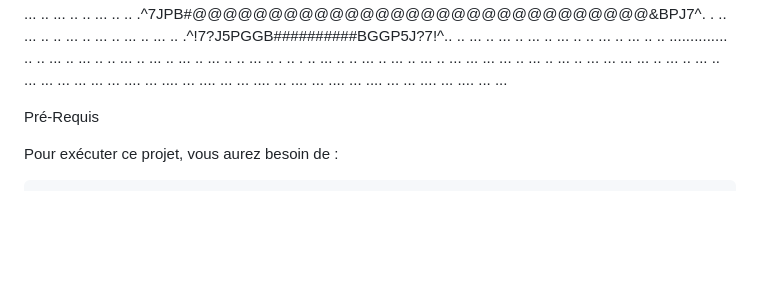
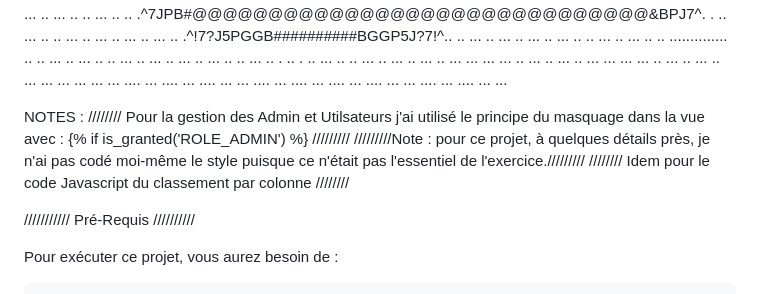
Before and after one commit to mmccc34/Symfony_TP, a Markdown page: ReadMe.md, the part around the change. Drawn GitHub-style; blank space fills up the shorter version.

Commit message:
Mise à jour ReadMe

```diff
--- a/ReadMe.md
+++ b/ReadMe.md
@@ -23,7 +23,18 @@
   ... ...  ... ...  ..  ...  ..  ...  ..  ... ...  ... ...  ..  ...  ..  ...  ..  ... ...  ... ...
 ... ... .... ... .... ... .... ... ... .... ... .... ... .... ... .... ... ... .... ... .... ... ...
 
+
+
+NOTES :
+//////// Pour la gestion des Admin et Utilsateurs j'ai utilisé le principe du masquage dans la vue avec : {% if is_granted('ROLE_ADMIN') %} /////////
+/////////Note : pour ce projet, à quelques détails près, je n'ai pas codé moi-même le style puisque ce n'était pas l'essentiel de l'exercice./////////
+//////// Idem pour le code Javascript du classement par colonne ////////
+
+
+
+///////////
 Pré-Requis
+//////////
 
 Pour exécuter ce projet, vous aurez besoin de :
 
```
